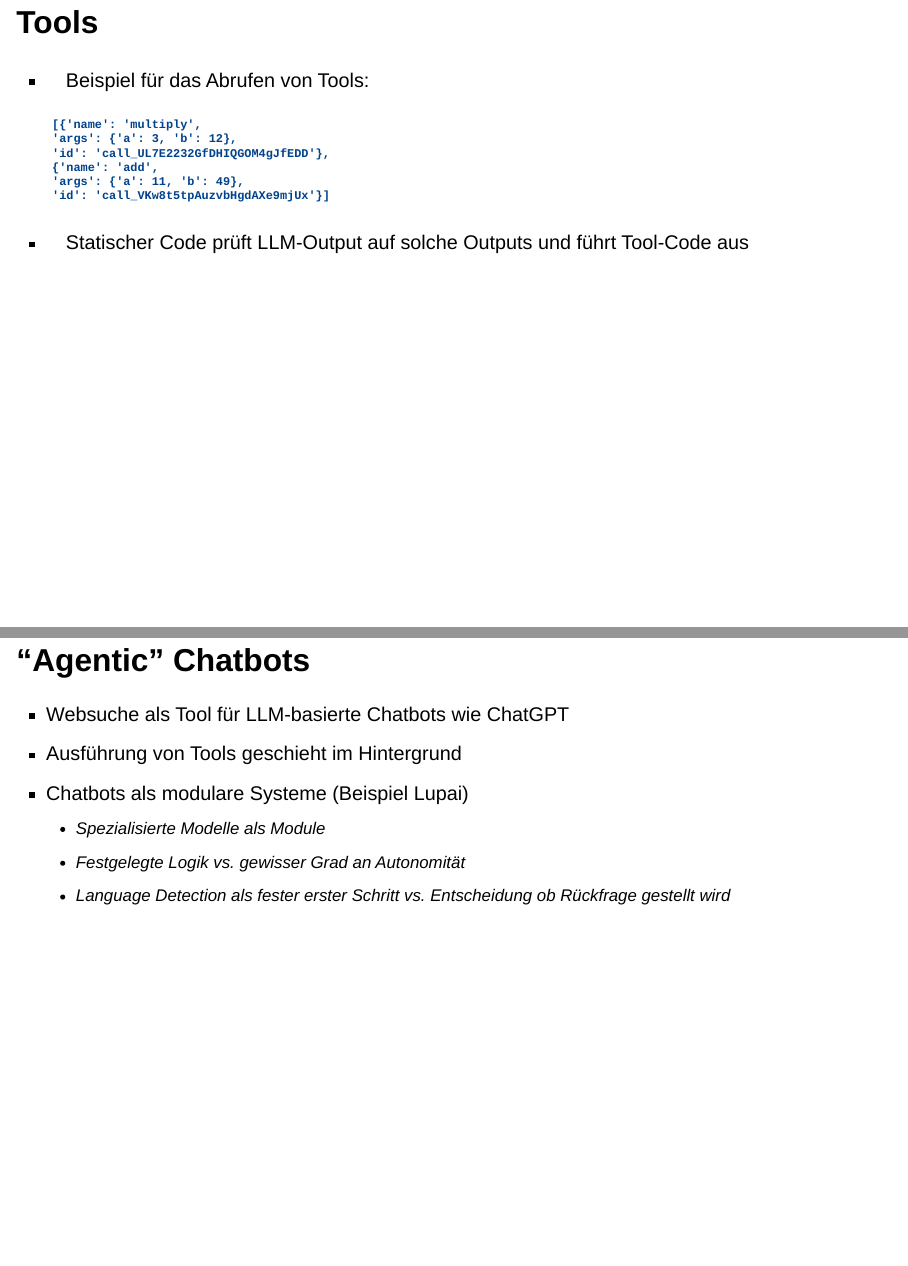
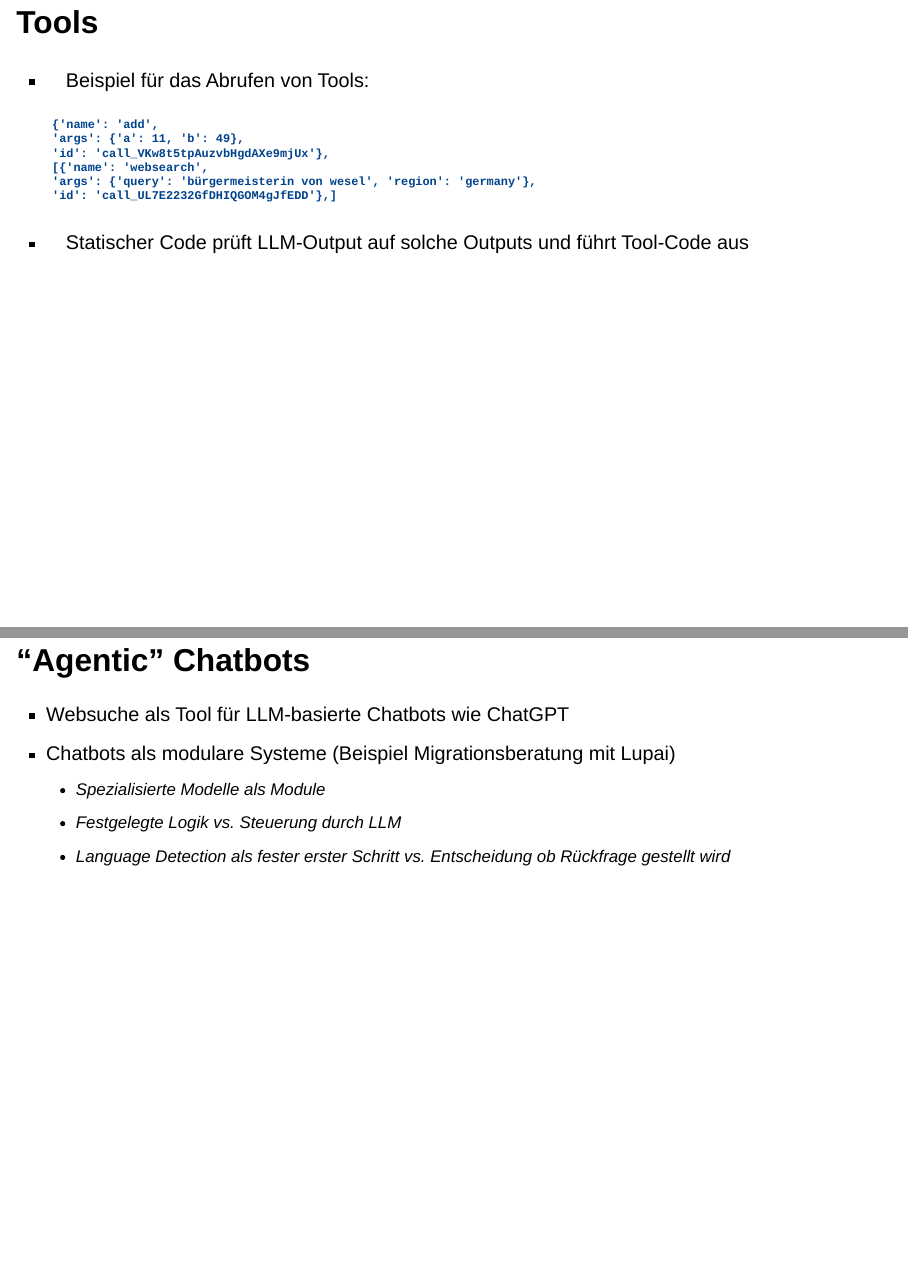
Before and after one commit to CorrelAid/espresso_talk_gen_lms_ias, a Quarto document (index.qmd): pages 33 and 34 of 37, joined at a grey line. Rendered offline with R 4.5, knitr and Pandoc in place of Quarto, with nearby package versions; drawn as Slidy slides in place of the format the file asks for.

Commit message:
modify tool calling code

````diff
--- a/index.qmd
+++ b/index.qmd
@@ -164,22 +164,21 @@ self-contained: true
 - Beispiel für das Abrufen von Tools:
 
     ```
-    [{'name': 'multiply',
-    'args': {'a': 3, 'b': 12},
-    'id': 'call_UL7E2232GfDHIQGOM4gJfEDD'},
     {'name': 'add',
     'args': {'a': 11, 'b': 49},
-    'id': 'call_VKw8t5tpAuzvbHgdAXe9mjUx'}]
+    'id': 'call_VKw8t5tpAuzvbHgdAXe9mjUx'},
+    [{'name': 'websearch',
+    'args': {'query': 'bürgermeisterin von wesel', 'region': 'germany'},
+    'id': 'call_UL7E2232GfDHIQGOM4gJfEDD'},]
     ```
 - Statischer Code prüft LLM-Output auf solche Outputs und führt Tool-Code aus
 
 ## "Agentic" Chatbots
 
 - Websuche als Tool für LLM-basierte Chatbots wie ChatGPT
-- Ausführung von Tools geschieht im Hintergrund
-- Chatbots als modulare Systeme (Beispiel Lupai)
+- Chatbots als modulare Systeme (Beispiel Migrationsberatung mit Lupai)
     - Spezialisierte Modelle als Module
-    - Festgelegte Logik vs. gewisser Grad an Autonomität
+    - Festgelegte Logik vs. Steuerung durch LLM
     - Language Detection als fester erster Schritt vs. Entscheidung ob Rückfrage gestellt wird
 
 ## Literaturverzeichnis
````
Also changed, not shown: references.bib (line endings or trailing spaces), index.qmd (2 more changed lines).
